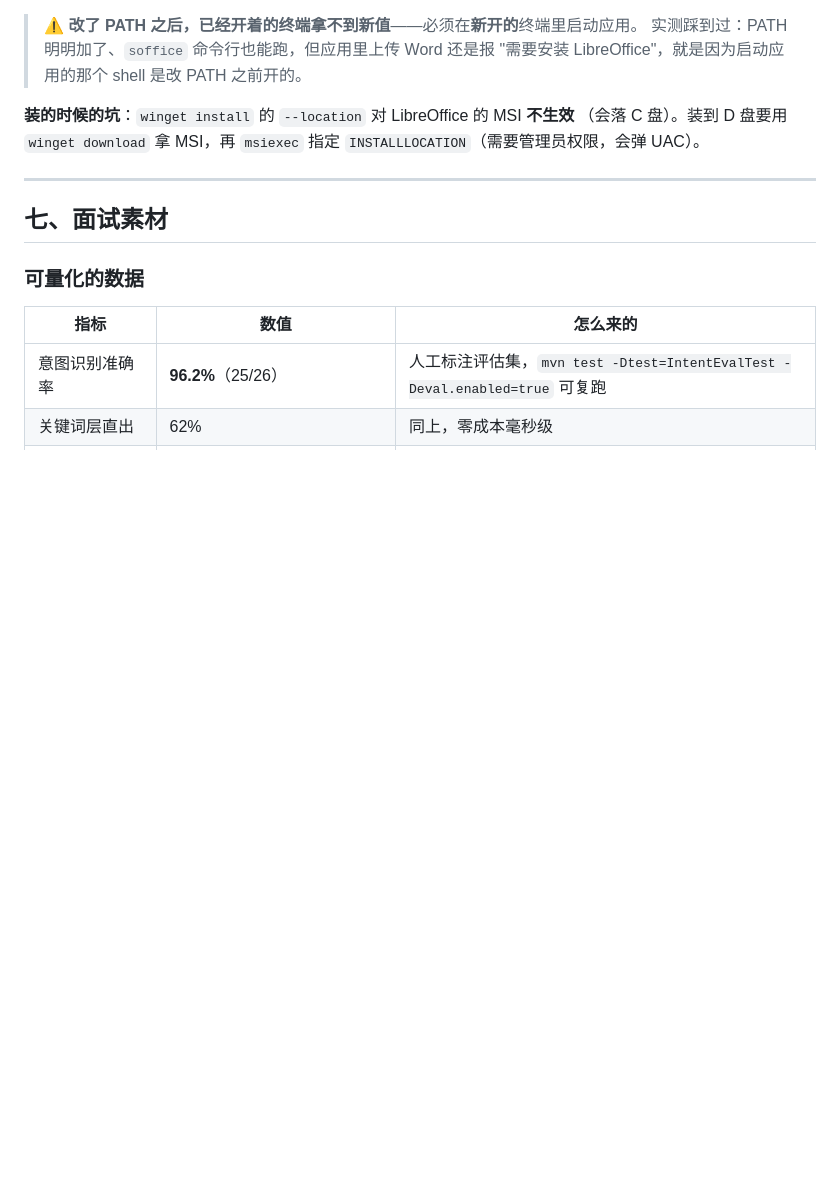
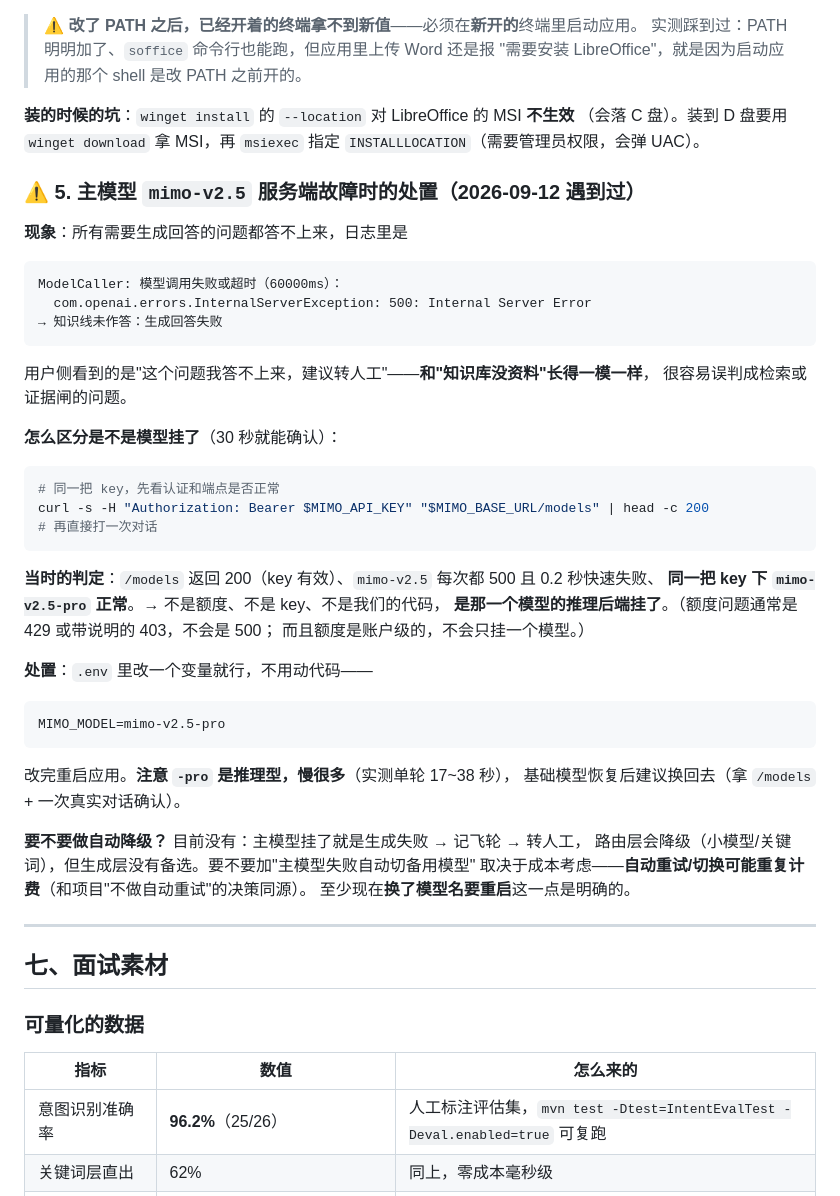
Before and after one commit to Melody022/Helper-agent, a Markdown page: docs/开发交接.md, the part around the change. Drawn GitHub-style; blank space fills up the shorter version.

Commit message:
记录主模型 mimo-v2.5 服务端故障的判定与恢复方式
用户遇到所有生成类回答都答不上来，日志是 InternalServerException 500。
现象和知识库没资料完全一样，容易误判成检索/证据闸的问题。

判定方法（30 秒）：同一把 key 下 /models 返回 200、mimo-v2.5 每次 500 且 0.2 秒
快速失败、而 mimo-v2.5-pro 正常 → 不是额度/key/代码问题，是那一个模型的后端挂了。
额度问题通常是 429 或带说明的 403，且额度是账户级的、不会只挂一个模型。

处置：.env 改 MIMO_MODEL=mimo-v2.5-pro 后重启，不用动代码。
注意 -pro 是推理型，单轮 17~38 秒，基础模型恢复后建议换回。

顺带记下：生成层目前没有备选模型，主模型挂了就是生成失败 → 飞轮 → 转人工；
要不要做自动切换涉及重复计费的取舍，和不做自动重试的既有决策同源。

````diff
--- a/docs/开发交接.md
+++ b/docs/开发交接.md
@@ -253,6 +253,46 @@ ES 的删除是近实时的，上一轮测试的 `[测试]` 文档挤掉正确
 （会落 C 盘）。装到 D 盘要用 `winget download` 拿 MSI，再 `msiexec` 指定
 `INSTALLLOCATION`（需要管理员权限，会弹 UAC）。
 
+### ⚠️ 5. 主模型 `mimo-v2.5` 服务端故障时的处置（2026-09-12 遇到过）
+
+**现象**：所有需要生成回答的问题都答不上来，日志里是
+
+```
+ModelCaller: 模型调用失败或超时（60000ms）：
+  com.openai.errors.InternalServerException: 500: Internal Server Error
+→ 知识线未作答：生成回答失败
+```
+
+用户侧看到的是"这个问题我答不上来，建议转人工"——**和"知识库没资料"长得一模一样**，
+很容易误判成检索或证据闸的问题。
+
+**怎么区分是不是模型挂了**（30 秒就能确认）：
+
+```bash
+# 同一把 key，先看认证和端点是否正常
+curl -s -H "Authorization: Bearer $MIMO_API_KEY" "$MIMO_BASE_URL/models" | head -c 200
+# 再直接打一次对话
+```
+
+**当时的判定**：`/models` 返回 200（key 有效）、`mimo-v2.5` 每次都 500 且 0.2 秒快速失败、
+**同一把 key 下 `mimo-v2.5-pro` 正常**。→ 不是额度、不是 key、不是我们的代码，
+**是那一个模型的推理后端挂了**。（额度问题通常是 429 或带说明的 403，不会是 500；
+而且额度是账户级的，不会只挂一个模型。）
+
+**处置**：`.env` 里改一个变量就行，不用动代码——
+
+```
+MIMO_MODEL=mimo-v2.5-pro
+```
+
+改完重启应用。**注意 `-pro` 是推理型，慢很多**（实测单轮 17~38 秒），
+基础模型恢复后建议换回去（拿 `/models` + 一次真实对话确认）。
+
+**要不要做自动降级？** 目前没有：主模型挂了就是生成失败 → 记飞轮 → 转人工，
+路由层会降级（小模型/关键词），但生成层没有备选。要不要加"主模型失败自动切备用模型"
+取决于成本考虑——**自动重试/切换可能重复计费**（和项目"不做自动重试"的决策同源）。
+至少现在**换了模型名要重启**这一点是明确的。
+
 ---
 
 ## 七、面试素材
````
